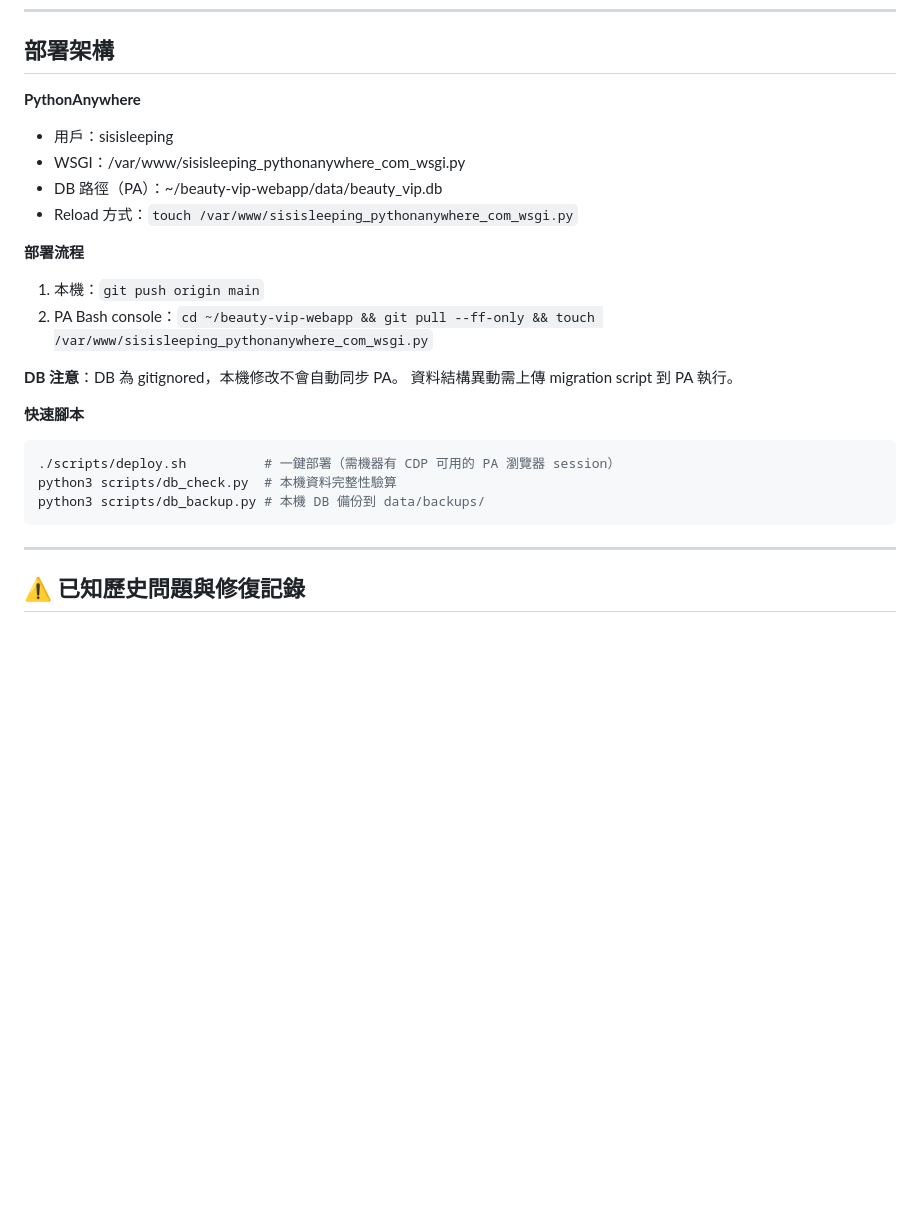
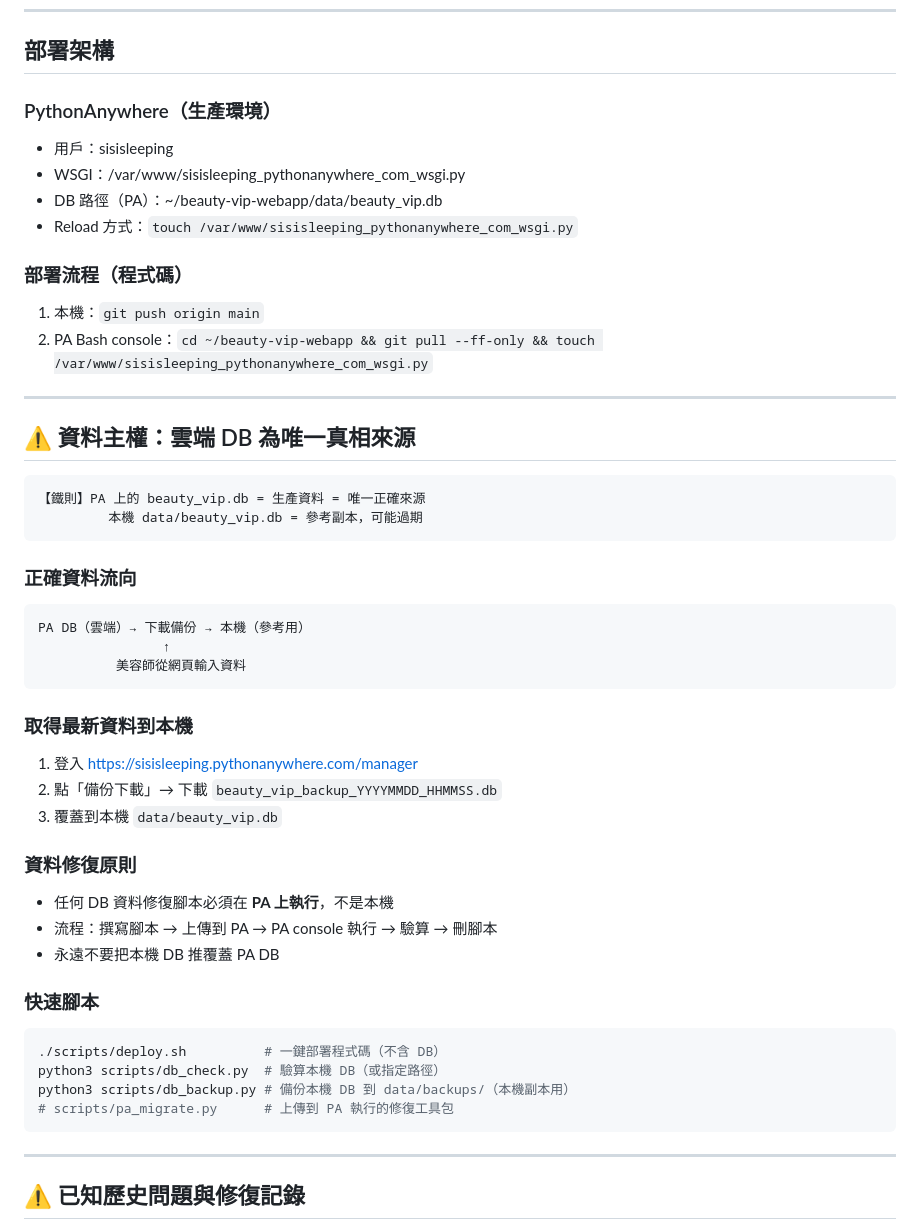
Before and after one commit to sisisleeping-web/beauty-vip-webapp, a Markdown page: CLAUDE.md, the part around the change. Drawn GitHub-style; blank space fills up the shorter version.

````diff
--- a/CLAUDE.md
+++ b/CLAUDE.md
@@ -115,24 +115,54 @@ beauty-vip-webapp/
 
 ## 部署架構
 
-**PythonAnywhere**
+### PythonAnywhere（生產環境）
+
 - 用戶：sisisleeping
 - WSGI：/var/www/sisisleeping_pythonanywhere_com_wsgi.py
 - DB 路徑（PA）：~/beauty-vip-webapp/data/beauty_vip.db
 - Reload 方式：`touch /var/www/sisisleeping_pythonanywhere_com_wsgi.py`
 
-**部署流程**
+### 部署流程（程式碼）
+
 1. 本機：`git push origin main`
 2. PA Bash console：`cd ~/beauty-vip-webapp && git pull --ff-only && touch /var/www/sisisleeping_pythonanywhere_com_wsgi.py`
 
-**DB 注意**：DB 為 gitignored，本機修改不會自動同步 PA。
-資料結構異動需上傳 migration script 到 PA 執行。
+---
 
-**快速腳本**
+## ⚠️ 資料主權：雲端 DB 為唯一真相來源
+
+```text
+【鐵則】PA 上的 beauty_vip.db = 生產資料 = 唯一正確來源
+         本機 data/beauty_vip.db = 參考副本，可能過期
+```
+
+### 正確資料流向
+
+```text
+PA DB（雲端）→ 下載備份 → 本機（參考用）
+                ↑
+          美容師從網頁輸入資料
+```
+
+### 取得最新資料到本機
+
+1. 登入 <https://sisisleeping.pythonanywhere.com/manager>
+2. 點「備份下載」→ 下載 `beauty_vip_backup_YYYYMMDD_HHMMSS.db`
+3. 覆蓋到本機 `data/beauty_vip.db`
+
+### 資料修復原則
+
+- 任何 DB 資料修復腳本必須在 **PA 上執行**，不是本機
+- 流程：撰寫腳本 → 上傳到 PA → PA console 執行 → 驗算 → 刪腳本
+- 永遠不要把本機 DB 推覆蓋 PA DB
+
+### 快速腳本
+
 ```bash
-./scripts/deploy.sh          # 一鍵部署（需機器有 CDP 可用的 PA 瀏覽器 session）
-python3 scripts/db_check.py  # 本機資料完整性驗算
-python3 scripts/db_backup.py # 本機 DB 備份到 data/backups/
+./scripts/deploy.sh          # 一鍵部署程式碼（不含 DB）
+python3 scripts/db_check.py  # 驗算本機 DB（或指定路徑）
+python3 scripts/db_backup.py # 備份本機 DB 到 data/backups/（本機副本用）
+# scripts/pa_migrate.py      # 上傳到 PA 執行的修復工具包
 ```
 
 ---
````
